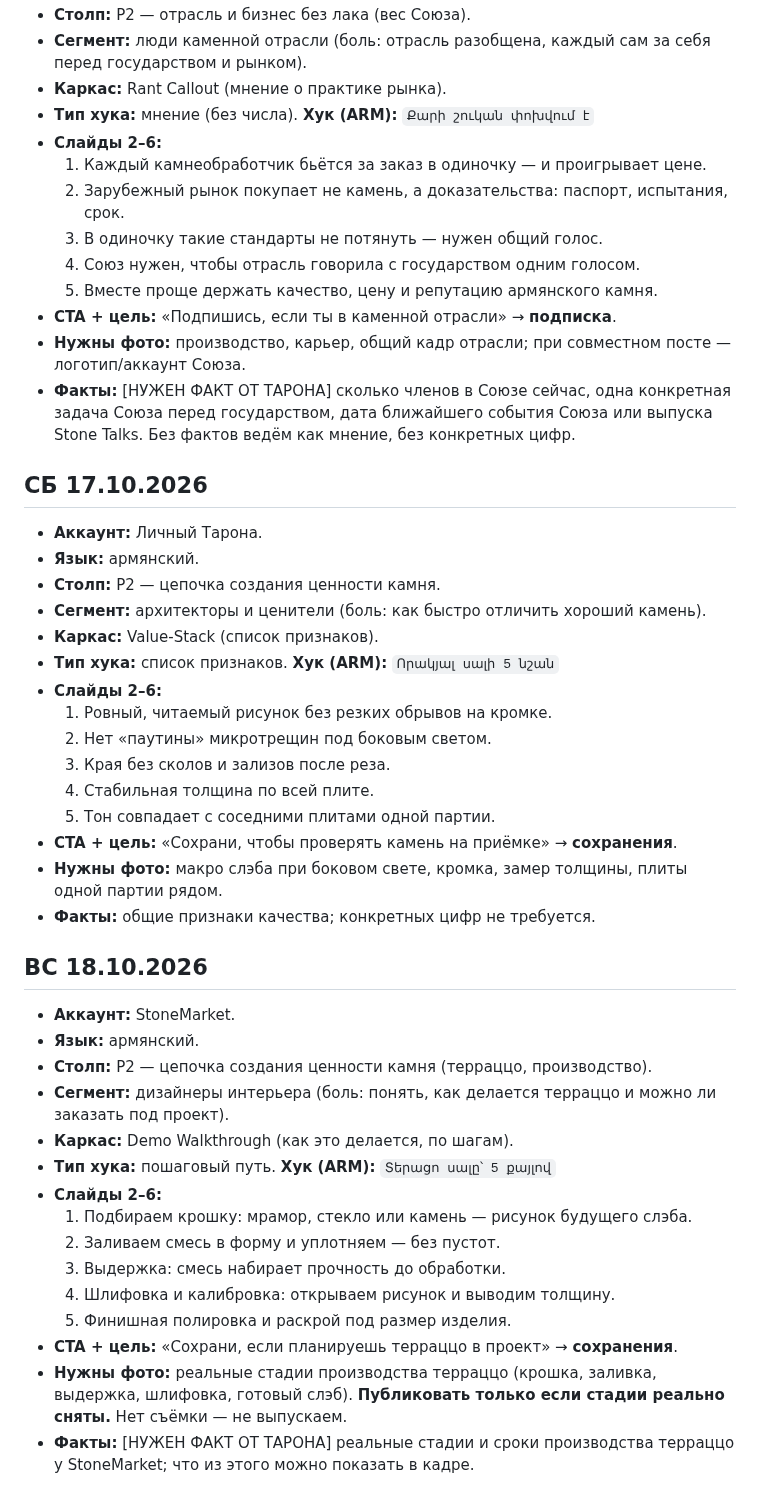
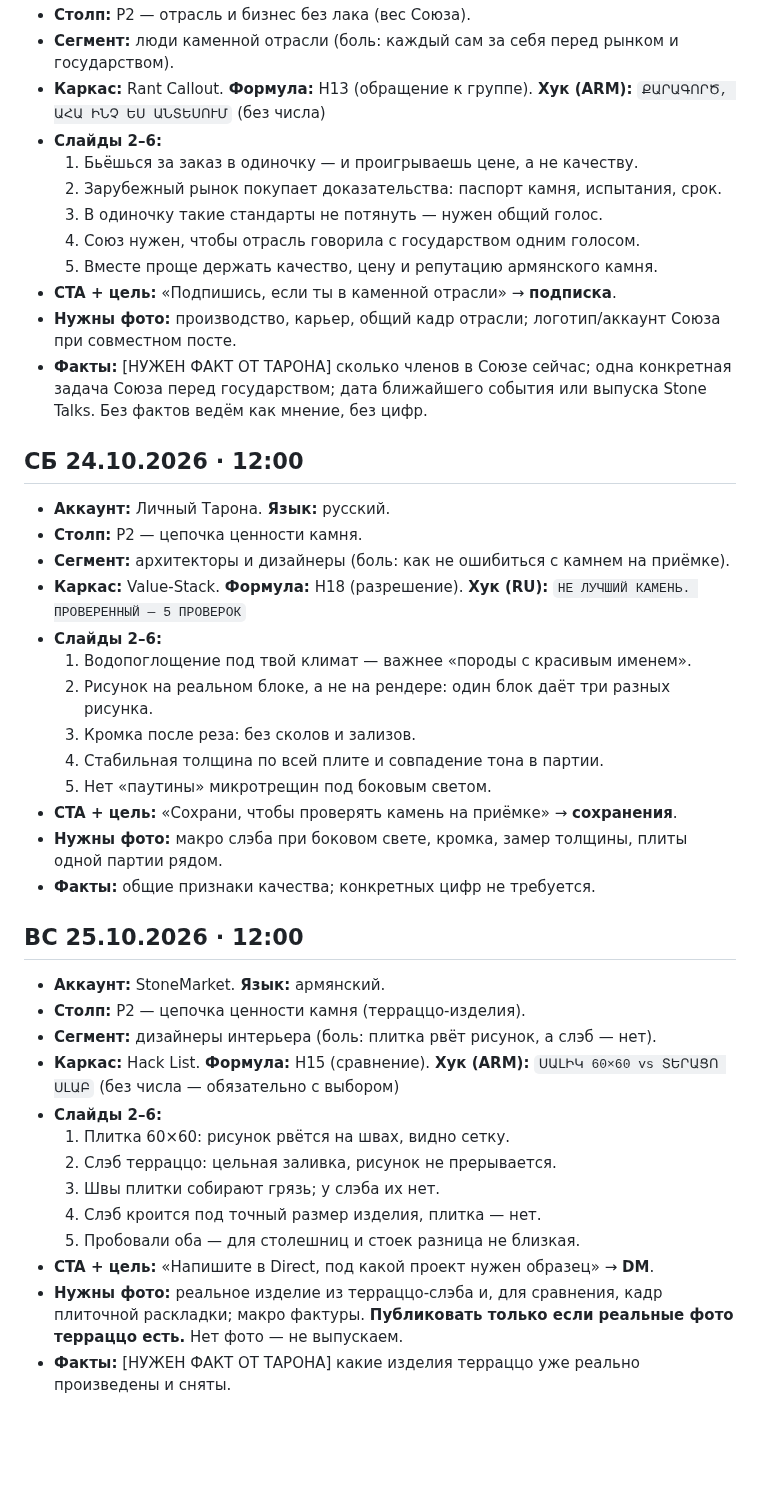
Before and after one commit to worktaronbadalyan-hub/inessa-design, a Markdown page: stonetalks/brief.md, the part around one of its changes. GitHub-like rendering; blank space fills up the shorter version.

```diff
--- a/stonetalks/brief.md
+++ b/stonetalks/brief.md
@@ -72,48 +65,43 @@
 - **Столп:** P2 — отрасль и бизнес без лака (вес Союза).
-- **Сегмент:** люди каменной отрасли (боль: отрасль разобщена, каждый сам за себя перед государством и рынком).
-- **Каркас:** Rant Callout (мнение о практике рынка).
-- **Тип хука:** мнение (без числа). **Хук (ARM):** `Քարի շուկան փոխվում է`
+- **Сегмент:** люди каменной отрасли (боль: каждый сам за себя перед рынком и государством).
+- **Каркас:** Rant Callout. **Формула:** H13 (обращение к группе). **Хук (ARM):** `ՔԱՐԱԳՈՐԾ, ԱՀԱ ԻՆՉ ԵՍ ԱՆՏԵՍՈՒՄ` (без числа)
 - **Слайды 2–6:**
-  1. Каждый камнеобработчик бьётся за заказ в одиночку — и проигрывает цене.
-  2. Зарубежный рынок покупает не камень, а доказательства: паспорт, испытания, срок.
+  1. Бьёшься за заказ в одиночку — и проигрываешь цене, а не качеству.
+  2. Зарубежный рынок покупает доказательства: паспорт камня, испытания, срок.
   3. В одиночку такие стандарты не потянуть — нужен общий голос.
   4. Союз нужен, чтобы отрасль говорила с государством одним голосом.
   5. Вместе проще держать качество, цену и репутацию армянского камня.
 - **CTA + цель:** «Подпишись, если ты в каменной отрасли» → **подписка**.
-- **Нужны фото:** производство, карьер, общий кадр отрасли; при совместном посте — логотип/аккаунт Союза.
-- **Факты:** [НУЖЕН ФАКТ ОТ ТАРОНА] сколько членов в Союзе сейчас, одна конкретная задача Союза перед государством, дата ближайшего события Союза или выпуска Stone Talks. Без фактов ведём как мнение, без конкретных цифр.
+- **Нужны фото:** производство, карьер, общий кадр отрасли; логотип/аккаунт Союза при совместном посте.
+- **Факты:** [НУЖЕН ФАКТ ОТ ТАРОНА] сколько членов в Союзе сейчас; одна конкретная задача Союза перед государством; дата ближайшего события или выпуска Stone Talks. Без фактов ведём как мнение, без цифр.
 
-## СБ 17.10.2026
-- **Аккаунт:** Личный Тарона.
-- **Язык:** армянский.
-- **Столп:** P2 — цепочка создания ценности камня.
-- **Сегмент:** архитекторы и ценители (боль: как быстро отличить хороший камень).
-- **Каркас:** Value-Stack (список признаков).
-- **Тип хука:** список признаков. **Хук (ARM):** `Որակյալ սալի 5 նշան`
+## СБ 24.10.2026 · 12:00
+- **Аккаунт:** Личный Тарона. **Язык:** русский.
+- **Столп:** P2 — цепочка ценности камня.
+- **Сегмент:** архитекторы и дизайнеры (боль: как не ошибиться с камнем на приёмке).
+- **Каркас:** Value-Stack. **Формула:** H18 (разрешение). **Хук (RU):** `НЕ ЛУЧШИЙ КАМЕНЬ. ПРОВЕРЕННЫЙ — 5 ПРОВЕРОК`
 - **Слайды 2–6:**
-  1. Ровный, читаемый рисунок без резких обрывов на кромке.
-  2. Нет «паутины» микротрещин под боковым светом.
-  3. Края без сколов и зализов после реза.
-  4. Стабильная толщина по всей плите.
-  5. Тон совпадает с соседними плитами одной партии.
+  1. Водопоглощение под твой климат — важнее «породы с красивым именем».
+  2. Рисунок на реальном блоке, а не на рендере: один блок даёт три разных рисунка.
+  3. Кромка после реза: без сколов и зализов.
+  4. Стабильная толщина по всей плите и совпадение тона в партии.
+  5. Нет «паутины» микротрещин под боковым светом.
 - **CTA + цель:** «Сохрани, чтобы проверять камень на приёмке» → **сохранения**.
 - **Нужны фото:** макро слэба при боковом свете, кромка, замер толщины, плиты одной партии рядом.
 - **Факты:** общие признаки качества; конкретных цифр не требуется.
 
-## ВС 18.10.2026
-- **Аккаунт:** StoneMarket.
-- **Язык:** армянский.
-- **Столп:** P2 — цепочка создания ценности камня (терраццо, производство).
-- **Сегмент:** дизайнеры интерьера (боль: понять, как делается терраццо и можно ли заказать под проект).
-- **Каркас:** Demo Walkthrough (как это делается, по шагам).
-- **Тип хука:** пошаговый путь. **Хук (ARM):** `Տերացո սալը՝ 5 քայլով`
+## ВС 25.10.2026 · 12:00
+- **Аккаунт:** StoneMarket. **Язык:** армянский.
+- **Столп:** P2 — цепочка ценности камня (терраццо-изделия).
+- **Сегмент:** дизайнеры интерьера (боль: плитка рвёт рисунок, а слэб — нет).
+- **Каркас:** Hack List. **Формула:** H15 (сравнение). **Хук (ARM):** `ՍԱԼԻԿ 60×60 vs ՏԵՐԱՑՈ ՍԼԱԲ` (без числа — обязательно с выбором)
 - **Слайды 2–6:**
-  1. Подбираем крошку: мрамор, стекло или камень — рисунок будущего слэба.
-  2. Заливаем смесь в форму и уплотняем — без пустот.
-  3. Выдержка: смесь набирает прочность до обработки.
-  4. Шлифовка и калибровка: открываем рисунок и выводим толщину.
-  5. Финишная полировка и раскрой под размер изделия.
-- **CTA + цель:** «Сохрани, если планируешь терраццо в проект» → **сохранения**.
-- **Нужны фото:** реальные стадии производства терраццо (крошка, заливка, выдержка, шлифовка, готовый слэб). **Публиковать только если стадии реально сняты.** Нет съёмки — не выпускаем.
-- **Факты:** [НУЖЕН ФАКТ ОТ ТАРОНА] реальные стадии и сроки производства терраццо у StoneMarket; что из этого можно показать в кадре.
+  1. Плитка 60×60: рисунок рвётся на швах, видно сетку.
+  2. Слэб терраццо: цельная заливка, рисунок не прерывается.
+  3. Швы плитки собирают грязь; у слэба их нет.
+  4. Слэб кроится под точный размер изделия, плитка — нет.
+  5. Пробовали оба — для столешниц и стоек разница не близкая.
+- **CTA + цель:** «Напишите в Direct, под какой проект нужен образец» → **DM**.
+- **Нужны фото:** реальное изделие из терраццо-слэба и, для сравнения, кадр плиточной раскладки; макро фактуры. **Публиковать только если реальные фото терраццо есть.** Нет фото — не выпускаем.
+- **Факты:** [НУЖЕН ФАКТ ОТ ТАРОНА] какие изделия терраццо уже реально произведены и сняты.
 
```
Also changed, not shown: other parts of stonetalks/brief.md (+65 -74 lines).
